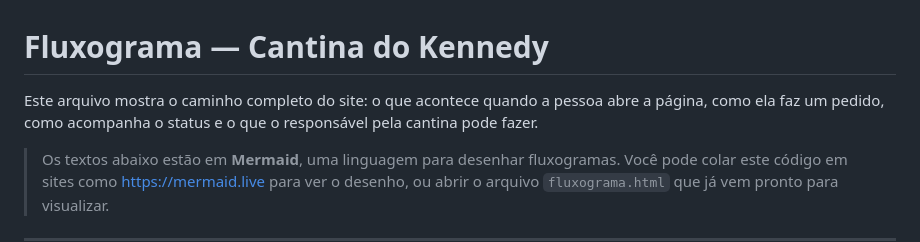
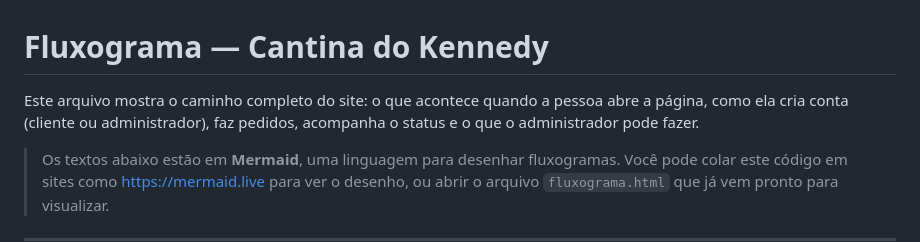
Before and after one commit to afonsomiguel700/cantina-kennedy, a Markdown page: fluxograma.md, the part around one of its changes. GitHub-like rendering.

```diff
--- a/fluxograma.md
+++ b/fluxograma.md
@@ -1,6 +1,6 @@
 # Fluxograma — Cantina do Kennedy
 
-Este arquivo mostra o caminho completo do site: o que acontece quando a pessoa abre a página, como ela faz um pedido, como acompanha o status e o que o responsável pela cantina pode fazer.
+Este arquivo mostra o caminho completo do site: o que acontece quando a pessoa abre a página, como ela cria conta (cliente ou administrador), faz pedidos, acompanha o status e o que o administrador pode fazer.
 
 > Os textos abaixo estão em **Mermaid**, uma linguagem para desenhar fluxogramas. Você pode colar este código em sites como https://mermaid.live para ver o desenho, ou abrir o arquivo `fluxograma.html` que já vem pronto para visualizar.
 
```
Also changed, not shown: other parts of fluxograma.md (+24 -7 lines), README.md (+18 -3 lines), fluxograma-simples.md (+7 -5 lines), fluxograma-simples.png, fluxograma.png, 5 other files.
